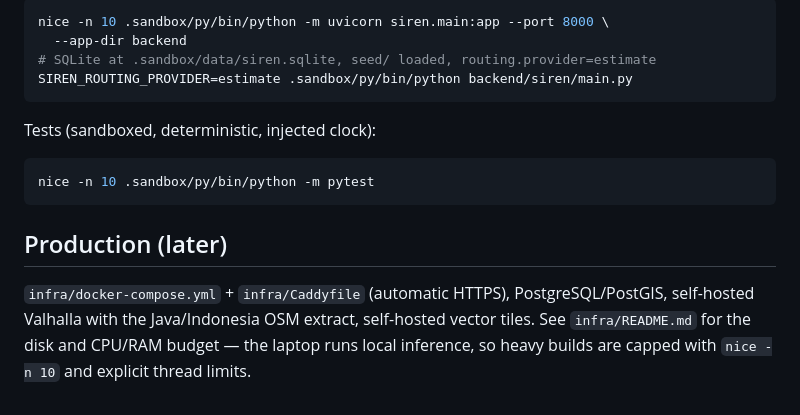
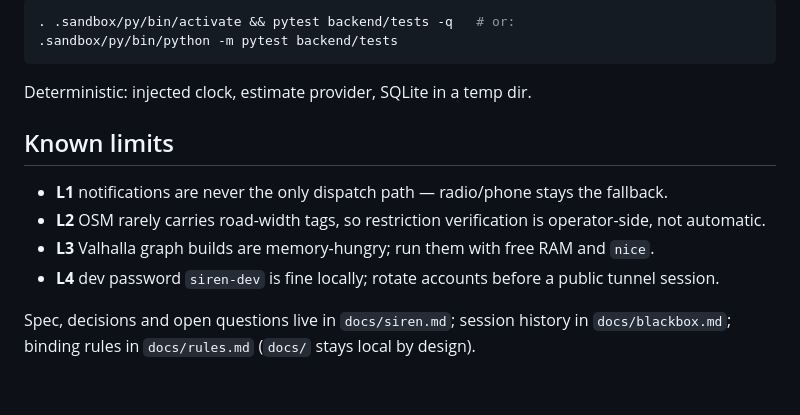
Before and after one commit to QuantaYinxing/SiREN-arm, a Markdown page: README.md, the part around one of its changes. GitHub-like rendering.

````diff
--- a/README.md
+++ b/README.md
@@ -30,20 +91,17 @@ architecture: `docs/siren.md` (local, not tracked). Binding rules for every sess
 
 ```bash
-nice -n 10 .sandbox/py/bin/python -m uvicorn siren.main:app --port 8000 \
-  --app-dir backend
-# SQLite at .sandbox/data/siren.sqlite, seed/ loaded, routing.provider=estimate
-SIREN_ROUTING_PROVIDER=estimate .sandbox/py/bin/python backend/siren/main.py
+. .sandbox/py/bin/activate && pytest backend/tests -q   # or:
+.sandbox/py/bin/python -m pytest backend/tests
 ```
 
-Tests (sandboxed, deterministic, injected clock):
+Deterministic: injected clock, estimate provider, SQLite in a temp dir.
 
-```bash
-nice -n 10 .sandbox/py/bin/python -m pytest
-```
+## Known limits
 
-## Production (later)
+- **L1** notifications are never the only dispatch path — radio/phone stays the fallback.
+- **L2** OSM rarely carries road-width tags, so restriction verification is operator-side, not automatic.
+- **L3** Valhalla graph builds are memory-hungry; run them with free RAM and `nice`.
+- **L4** dev password `siren-dev` is fine locally; rotate accounts before a public tunnel session.
 
-`infra/docker-compose.yml` + `infra/Caddyfile` (automatic HTTPS), PostgreSQL/PostGIS,
-self-hosted Valhalla with the Java/Indonesia OSM extract, self-hosted vector tiles. See
-`infra/README.md` for the disk and CPU/RAM budget — the laptop runs local inference, so
-heavy builds are capped with `nice -n 10` and explicit thread limits.
+Spec, decisions and open questions live in `docs/siren.md`; session history in
+`docs/blackbox.md`; binding rules in `docs/rules.md` (`docs/` stays local by design).
````
Also changed, not shown: other parts of README.md (+83 -22 lines), assets/screenshots/database.png (added), assets/screenshots/field.png (added), assets/screenshots/ops.png (added).
